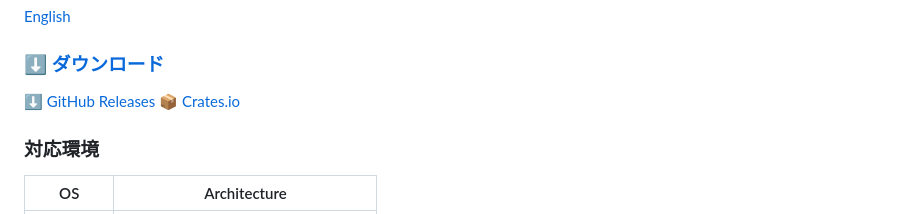
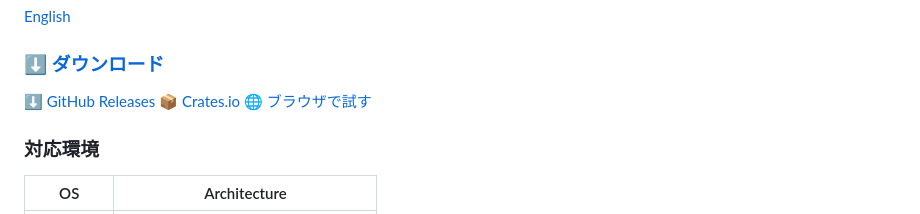
Before and after one commit to yuk7/zipkirei, a Markdown page: README_ja.md, the part around the change. GitHub-like rendering.

```diff
--- a/README_ja.md
+++ b/README_ja.md
@@ -15,6 +15,7 @@
 ### [⬇ ダウンロード](https://github.com/yuk7/zipkirei/releases/latest)
 [⬇ GitHub Releases](https://github.com/yuk7/zipkirei/releases/latest)
 [📦 Crates.io](https://crates.io/crates/zipkirei)
+[🌐 ブラウザで試す](https://yuk7.dev/zipkirei)
 
 ### 対応環境
 | OS      | Architecture                        |
```
Also changed, not shown: README.md (+1 -0 lines).
